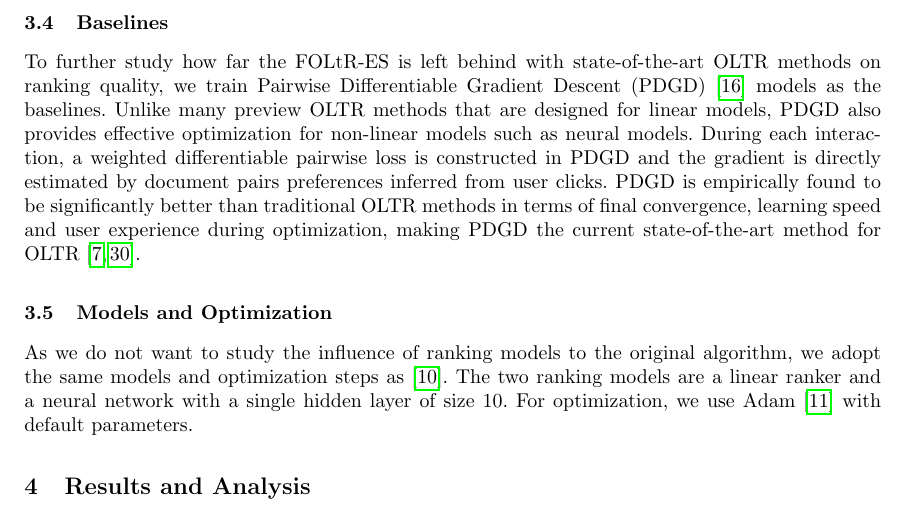
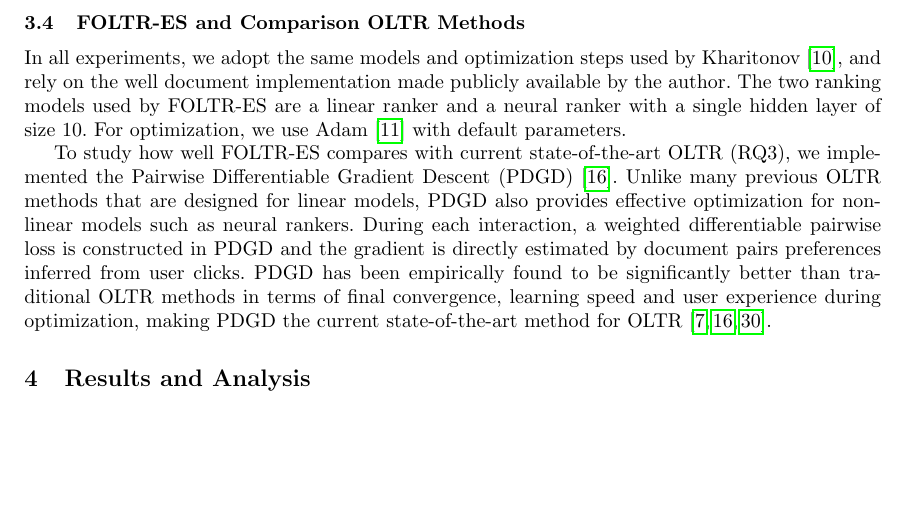
Before and after one commit to ielab/foltr, a LaTeX thesis (ecir2021-foltr-reproducibility/ecir2021-foltr-reproducibility.tex, which reads ecir2021-foltr-reproducibility/sections/evaluation.tex): part of page 6 of 14, cut at the place of the change, the shorter picture padded with empty space. Compiled offline with pdfLaTeX.

Commit message:
Update evaluation.tex

```diff
--- a/ecir2021-foltr-reproducibility/sections/evaluation.tex
+++ b/ecir2021-foltr-reproducibility/sections/evaluation.tex
@@ -68,9 +68,9 @@ For direct comparison with the original FOLTR-ES work, we choose the reciprocal
 The evaluation setting above is unusual for OLTR. In RQ4, we also consider the more commonly used normalised Discounted Cumulative Gain (nDCG), as FOLTR-ES is designed to allow optimization based on any absolute measures of ranking quality. We thus record the nDCG@10 values from the relevance labels of the SERP displayed to users during interactions. This is referred to as online nDCG and the scores represent users' satisfaction~\cite{DBLP:conf/wsdm/HofmannSWR13}. We also record the nDCG@10 of the final learned ranker measured a heldout test set: this is refer to as offline nDCG.
 
 
-\subsection{Baselines}
+\subsection{FOLTR-ES and Comparison OLTR Methods}
+In all experiments, we adopt the same models and optimization steps used by Kharitonov~\cite{kharitonov2019federated}, and rely on the well document implementation made publicly available by the author. The two ranking models used by FOLTR-ES are a linear ranker and a neural ranker with a single hidden layer of size 10. For optimization, we use Adam~\cite{kingma2014adam} with default parameters.
 
-To further study how far the FOLtR-ES is left behind with state-of-the-art OLTR methods on ranking quality, we train Pairwise Differentiable Gradient Descent (PDGD)~\cite{oosterhuis2018differentiable} models as the baselines. Unlike many preview OLTR methods that are designed for linear models, PDGD also provides effective optimization for non-linear models such as neural models. During each interaction, a weighted differentiable pairwise loss is constructed in PDGD and the gradient is directly estimated by document pairs preferences inferred from user clicks. PDGD is empirically found to be significantly better than traditional OLTR methods in terms of final convergence, learning speed and user experience during optimization, making PDGD the current state-of-the-art method for OLTR~\cite{jagerman2019model,zhuang2020counterfactual}.
 
-\subsection{Models and Optimization}
-As we do not want to study the influence of ranking models to the original algorithm, we adopt the same models and optimization steps as~\cite{kharitonov2019federated}. The two ranking models are a linear ranker and a neural network with a single hidden layer of size 10. For optimization, we use Adam~\cite{kingma2014adam} with default parameters.
+
+To study how well FOLTR-ES compares with current state-of-the-art OLTR (RQ3), we implemented the Pairwise Differentiable Gradient Descent (PDGD)~\cite{oosterhuis2018differentiable}. Unlike many previous OLTR methods that are designed for linear models, PDGD also provides effective optimization for non-linear models such as neural rankers. During each interaction, a weighted differentiable pairwise loss is constructed in PDGD and the gradient is directly estimated by document pairs preferences inferred from user clicks. PDGD has been empirically found to be significantly better than traditional OLTR methods in terms of final convergence, learning speed and user experience during optimization, making PDGD the current state-of-the-art method for OLTR~\cite{oosterhuis2018differentiable,jagerman2019model,zhuang2020counterfactual}.
```
